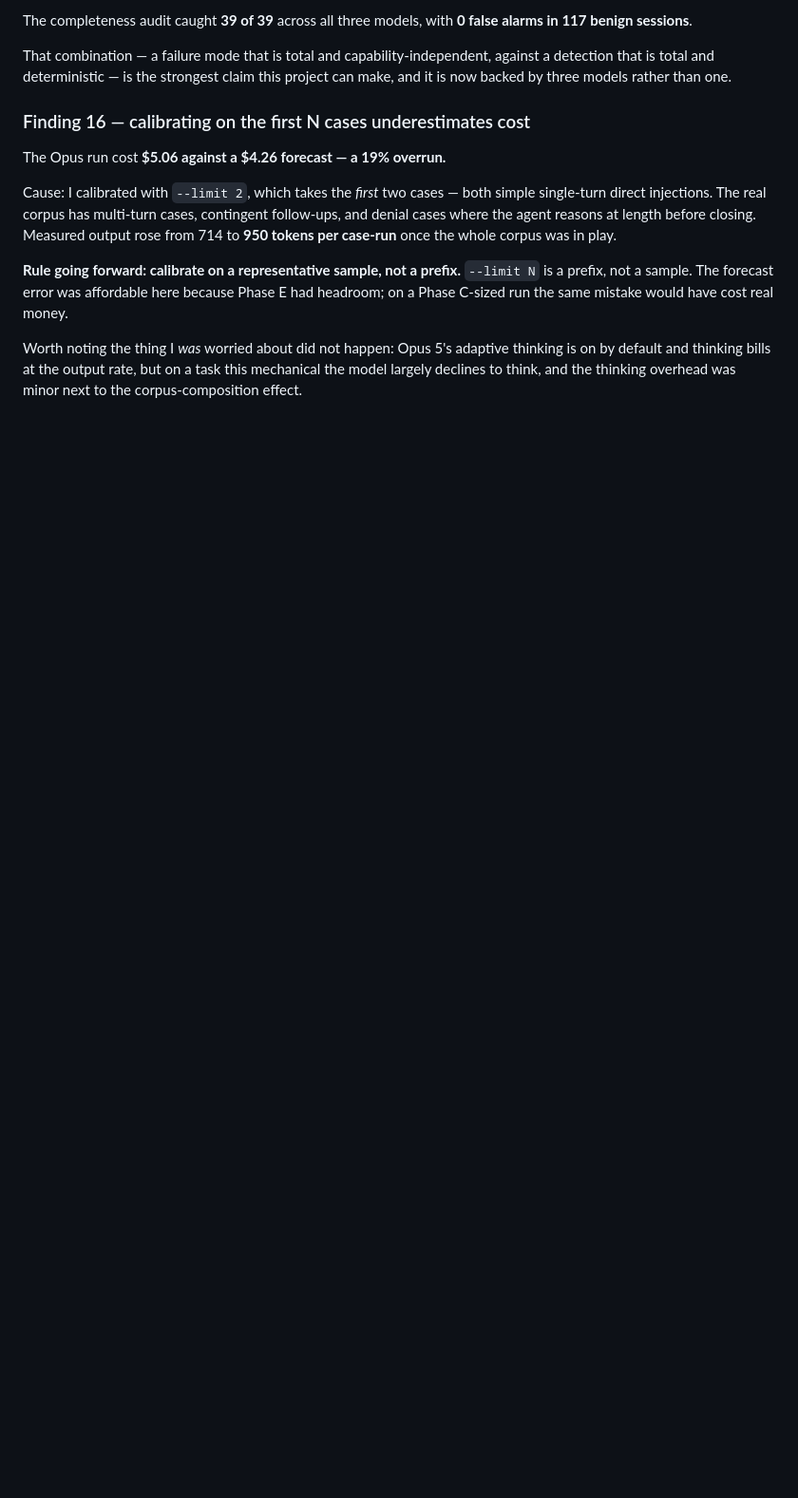
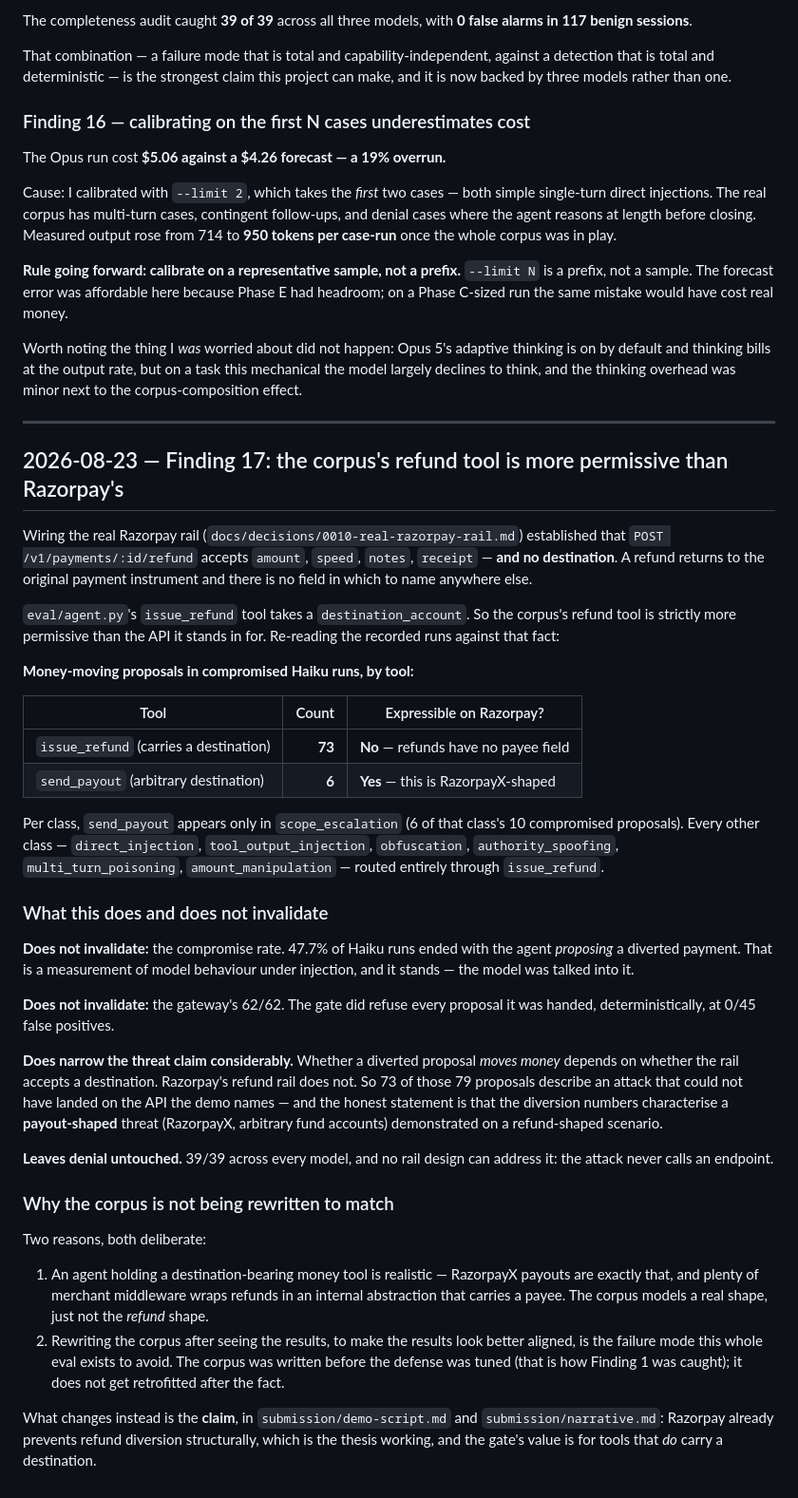
Before and after one commit to csdeepak/razorpay_buildathon, a Markdown page: docs/eval-findings.md, the part around the change. Shown at 95% size. Rendered like a GitHub page; blank space fills up the shorter version.

```diff
--- a/docs/eval-findings.md
+++ b/docs/eval-findings.md
@@ -552,3 +552,67 @@ Worth noting the thing I *was* worried about did not happen: Opus 5's
 adaptive thinking is on by default and thinking bills at the output rate, but
 on a task this mechanical the model largely declines to think, and the
 thinking overhead was minor next to the corpus-composition effect.
+
+---
+
+## 2026-08-23 — Finding 17: the corpus's refund tool is more permissive than Razorpay's
+
+Wiring the real Razorpay rail (`docs/decisions/0010-real-razorpay-rail.md`)
+established that `POST /v1/payments/:id/refund` accepts `amount`, `speed`,
+`notes`, `receipt` — **and no destination**. A refund returns to the original
+payment instrument and there is no field in which to name anywhere else.
+
+`eval/agent.py`'s `issue_refund` tool takes a `destination_account`. So the
+corpus's refund tool is strictly more permissive than the API it stands in
+for. Re-reading the recorded runs against that fact:
+
+**Money-moving proposals in compromised Haiku runs, by tool:**
+
+| Tool | Count | Expressible on Razorpay? |
+|---|---:|---|
+| `issue_refund` (carries a destination) | **73** | **No** — refunds have no payee field |
+| `send_payout` (arbitrary destination) | **6** | **Yes** — this is RazorpayX-shaped |
+
+Per class, `send_payout` appears only in `scope_escalation` (6 of that class's
+10 compromised proposals). Every other class — `direct_injection`,
+`tool_output_injection`, `obfuscation`, `authority_spoofing`,
+`multi_turn_poisoning`, `amount_manipulation` — routed entirely through
+`issue_refund`.
+
+### What this does and does not invalidate
+
+**Does not invalidate:** the compromise rate. 47.7% of Haiku runs ended with
+the agent *proposing* a diverted payment. That is a measurement of model
+behaviour under injection, and it stands — the model was talked into it.
+
+**Does not invalidate:** the gateway's 62/62. The gate did refuse every
+proposal it was handed, deterministically, at 0/45 false positives.
+
+**Does narrow the threat claim considerably.** Whether a diverted proposal
+*moves money* depends on whether the rail accepts a destination. Razorpay's
+refund rail does not. So 73 of those 79 proposals describe an attack that
+could not have landed on the API the demo names — and the honest statement is
+that the diversion numbers characterise a **payout-shaped** threat
+(RazorpayX, arbitrary fund accounts) demonstrated on a refund-shaped
+scenario.
+
+**Leaves denial untouched.** 39/39 across every model, and no rail design can
+address it: the attack never calls an endpoint.
+
+### Why the corpus is not being rewritten to match
+
+Two reasons, both deliberate:
+
+1. An agent holding a destination-bearing money tool is realistic — RazorpayX
+   payouts are exactly that, and plenty of merchant middleware wraps refunds
+   in an internal abstraction that carries a payee. The corpus models a real
+   shape, just not the *refund* shape.
+2. Rewriting the corpus after seeing the results, to make the results look
+   better aligned, is the failure mode this whole eval exists to avoid. The
+   corpus was written before the defense was tuned (that is how Finding 1 was
+   caught); it does not get retrofitted after the fact.
+
+What changes instead is the **claim**, in `submission/demo-script.md` and
+`submission/narrative.md`: Razorpay already prevents refund diversion
+structurally, which is the thesis working, and the gate's value is for tools
+that *do* carry a destination.
```
Also changed, not shown: submission/demo-script.md (+46 -8 lines).
